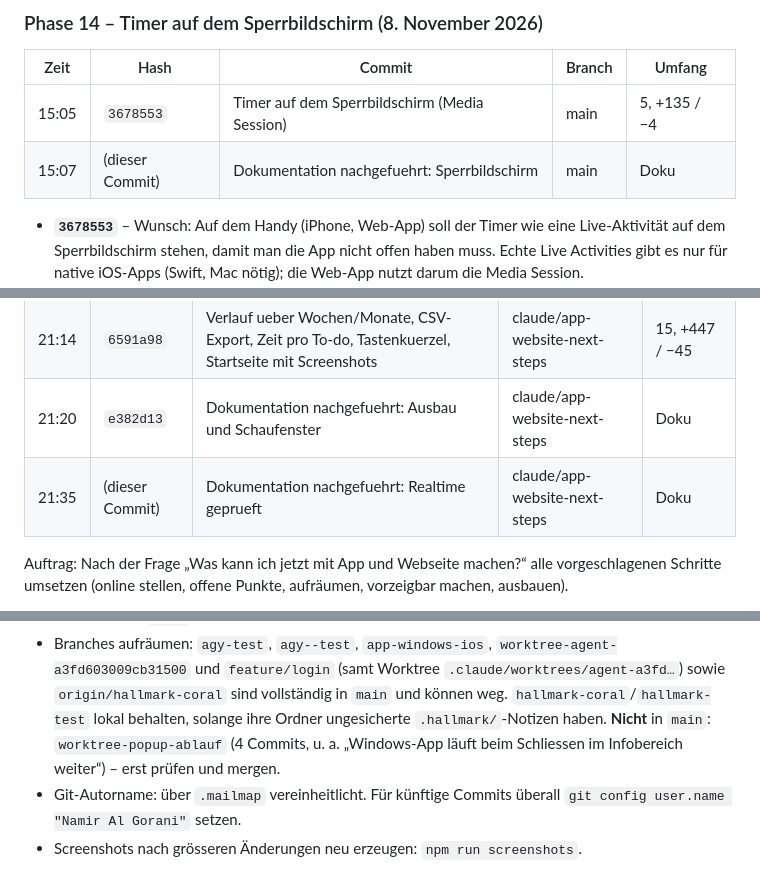
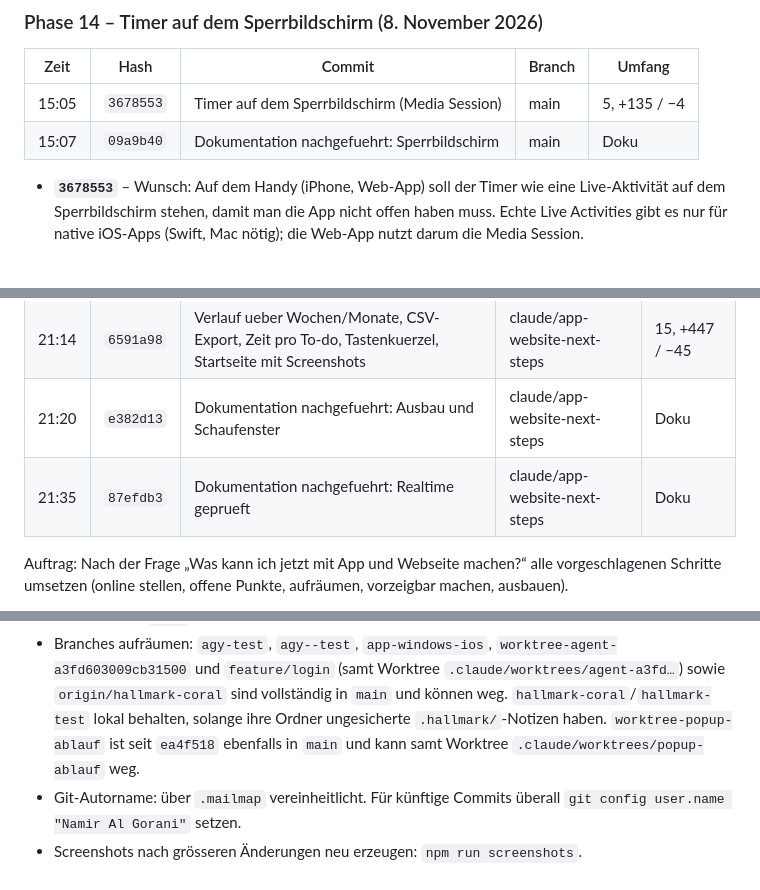
Before and after one commit to Namir1234/Podomoro-Timer, a Markdown page: DOKUMENTATION.md, 3 parts joined by grey strips. Drawn GitHub-style; blank space fills up the shorter version.

```diff
--- a/DOKUMENTATION.md
+++ b/DOKUMENTATION.md
@@ -548,7 +548,7 @@ Rendern), `style/tokens.css`, `style/pomodoro-original.css`,
 | Zeit | Hash | Commit | Branch | Umfang |
 | --- | --- | --- | --- | --- |
 | 15:05 | `3678553` | Timer auf dem Sperrbildschirm (Media Session) | main | 5, +135 / −4 |
-| 15:07 | (dieser Commit) | Dokumentation nachgefuehrt: Sperrbildschirm | main | Doku |
+| 15:07 | `09a9b40` | Dokumentation nachgefuehrt: Sperrbildschirm | main | Doku |
 
 - **`3678553`** – Wunsch: Auf dem Handy (iPhone, Web-App) soll der Timer wie
   eine Live-Aktivität auf dem Sperrbildschirm stehen, damit man die App nicht
@@ -584,7 +584,7 @@ Rendern), `style/tokens.css`, `style/pomodoro-original.css`,
 | 21:14 | `9192098` | Autorname vereinheitlicht (.mailmap) | claude/app-website-next-steps | 1, +3 / −0 |
 | 21:14 | `6591a98` | Verlauf ueber Wochen/Monate, CSV-Export, Zeit pro To-do, Tastenkuerzel, Startseite mit Screenshots | claude/app-website-next-steps | 15, +447 / −45 |
 | 21:20 | `e382d13` | Dokumentation nachgefuehrt: Ausbau und Schaufenster | claude/app-website-next-steps | Doku |
-| 21:35 | (dieser Commit) | Dokumentation nachgefuehrt: Realtime geprueft | claude/app-website-next-steps | Doku |
+| 21:35 | `87efdb3` | Dokumentation nachgefuehrt: Realtime geprueft | claude/app-website-next-steps | Doku |
 
 Auftrag: Nach der Frage „Was kann ich jetzt mit App und Webseite machen?“
 alle vorgeschlagenen Schritte umsetzen (online stellen, offene Punkte,
@@ -704,8 +720,8 @@ aufräumen, vorzeigbar machen, ausbauen).
   `.claude/worktrees/agent-a3fd…`) sowie `origin/hallmark-coral` sind
   vollständig in `main` und können weg. `hallmark-coral`/`hallmark-test`
   lokal behalten, solange ihre Ordner ungesicherte `.hallmark/`-Notizen haben.
-  **Nicht** in `main`: `worktree-popup-ablauf` (4 Commits, u. a. „Windows-App
-  läuft beim Schliessen im Infobereich weiter“) – erst prüfen und mergen.
+  `worktree-popup-ablauf` ist seit `ea4f518` ebenfalls in `main` und kann
+  samt Worktree `.claude/worktrees/popup-ablauf` weg.
 - Git-Autorname: über `.mailmap` vereinheitlicht. Für künftige Commits überall
   `git config user.name "Namir Al Gorani"` setzen.
 - Screenshots nach grösseren Änderungen neu erzeugen: `npm run screenshots`.
```
Also changed, not shown: other parts of DOKUMENTATION.md (+24 -8 lines).
